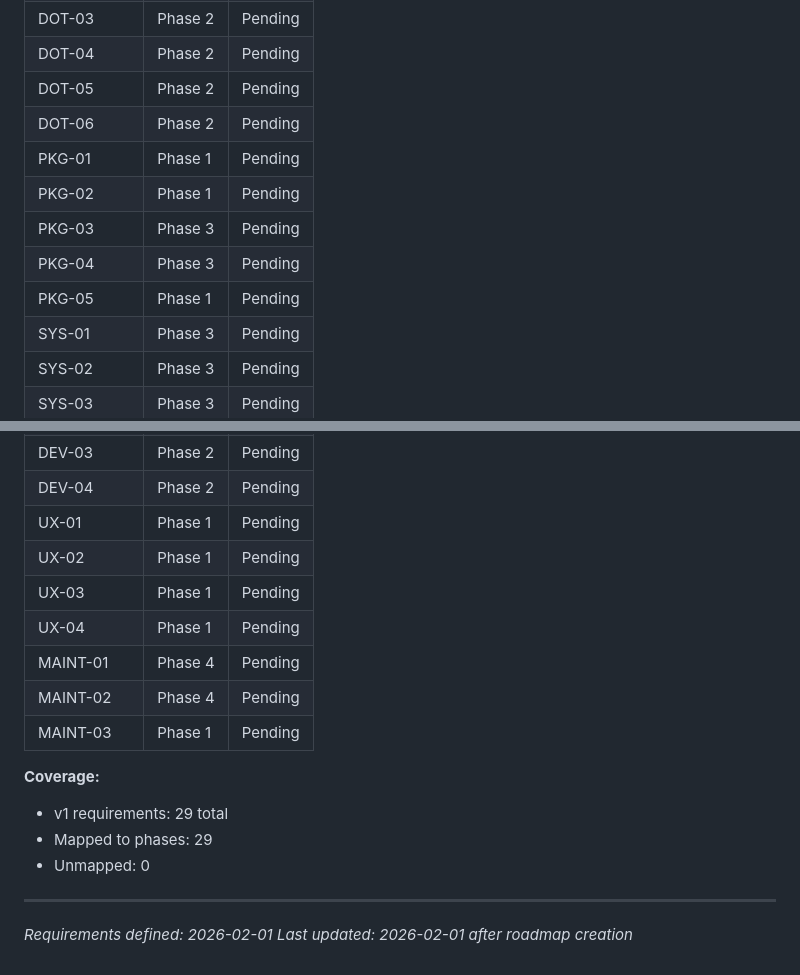
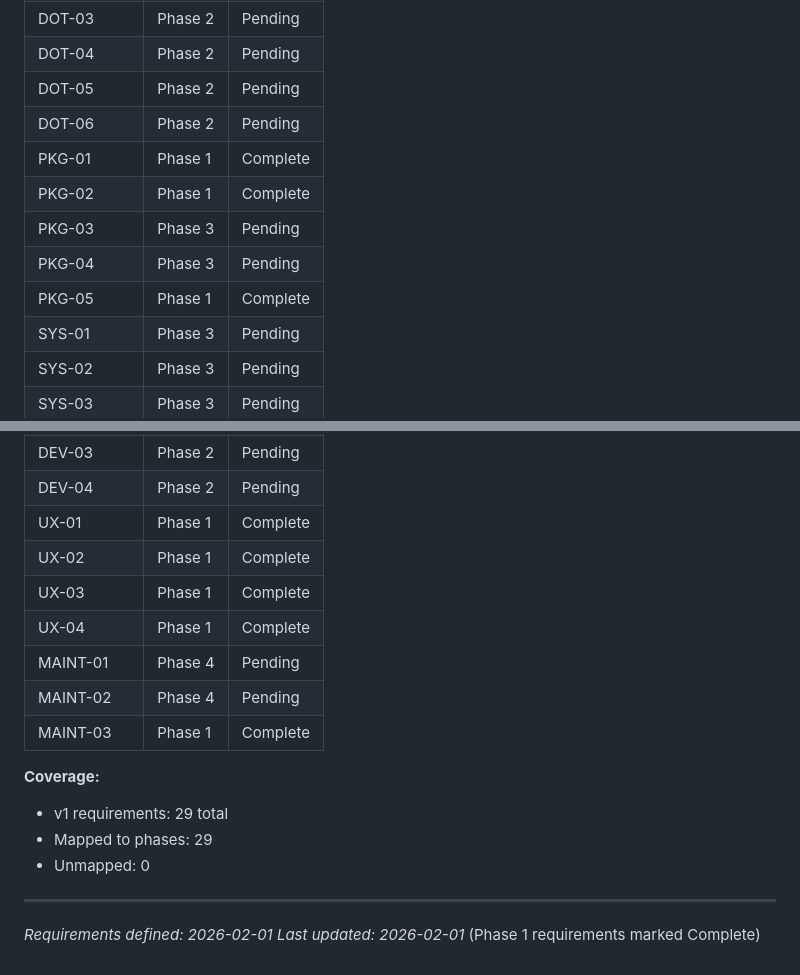
Before and after one commit to martinlaws/dotfiles, a Markdown page: .planning/REQUIREMENTS.md, 2 parts joined by grey strips. Rendered like a GitHub page.

Commit message:
docs(01): complete Foundation & Core Tools phase
Phase 1 execution complete with all gap closures verified.

Summary:
- 4/4 plans executed (01-01, 01-02, 01-03, 01-04)
- Phase goal achieved: 90% → 100% with orchestrator correction
- All 8 requirements satisfied (PKG-01, PKG-02, PKG-05, UX-01-04, MAINT-03)
- All gaps from initial verification closed

Gap closures:
- 01-03: UI fallback fixes, defensive Homebrew check
- 01-04: Xcode CLT automation, password prompt fixes
- Orchestrator: Final echo -e cleanup in show-report.sh

Co-Authored-By: Claude Sonnet 4.5 <noreply@anthropic.com>

```diff
--- a/.planning/REQUIREMENTS.md
+++ b/.planning/REQUIREMENTS.md
@@ -93,11 +93,11 @@ Which phases cover which requirements. Updated during roadmap creation.
 | DOT-04 | Phase 2 | Pending |
 | DOT-05 | Phase 2 | Pending |
 | DOT-06 | Phase 2 | Pending |
-| PKG-01 | Phase 1 | Pending |
-| PKG-02 | Phase 1 | Pending |
+| PKG-01 | Phase 1 | Complete |
+| PKG-02 | Phase 1 | Complete |
 | PKG-03 | Phase 3 | Pending |
 | PKG-04 | Phase 3 | Pending |
-| PKG-05 | Phase 1 | Pending |
+| PKG-05 | Phase 1 | Complete |
 | SYS-01 | Phase 3 | Pending |
 | SYS-02 | Phase 3 | Pending |
 | SYS-03 | Phase 3 | Pending |
@@ -109,13 +109,13 @@ Which phases cover which requirements. Updated during roadmap creation.
 | DEV-02 | Phase 2 | Pending |
 | DEV-03 | Phase 2 | Pending |
 | DEV-04 | Phase 2 | Pending |
-| UX-01 | Phase 1 | Pending |
-| UX-02 | Phase 1 | Pending |
-| UX-03 | Phase 1 | Pending |
-| UX-04 | Phase 1 | Pending |
+| UX-01 | Phase 1 | Complete |
+| UX-02 | Phase 1 | Complete |
+| UX-03 | Phase 1 | Complete |
+| UX-04 | Phase 1 | Complete |
 | MAINT-01 | Phase 4 | Pending |
 | MAINT-02 | Phase 4 | Pending |
-| MAINT-03 | Phase 1 | Pending |
+| MAINT-03 | Phase 1 | Complete |
 
 **Coverage:**
 - v1 requirements: 29 total
@@ -124,4 +124,4 @@ Which phases cover which requirements. Updated during roadmap creation.
 
 ---
 *Requirements defined: 2026-02-01*
-*Last updated: 2026-02-01 after roadmap creation*
+*Last updated: 2026-02-01* (Phase 1 requirements marked Complete)
```
Also changed, not shown: .planning/ROADMAP.md (+2 -2 lines), 1 other file.
